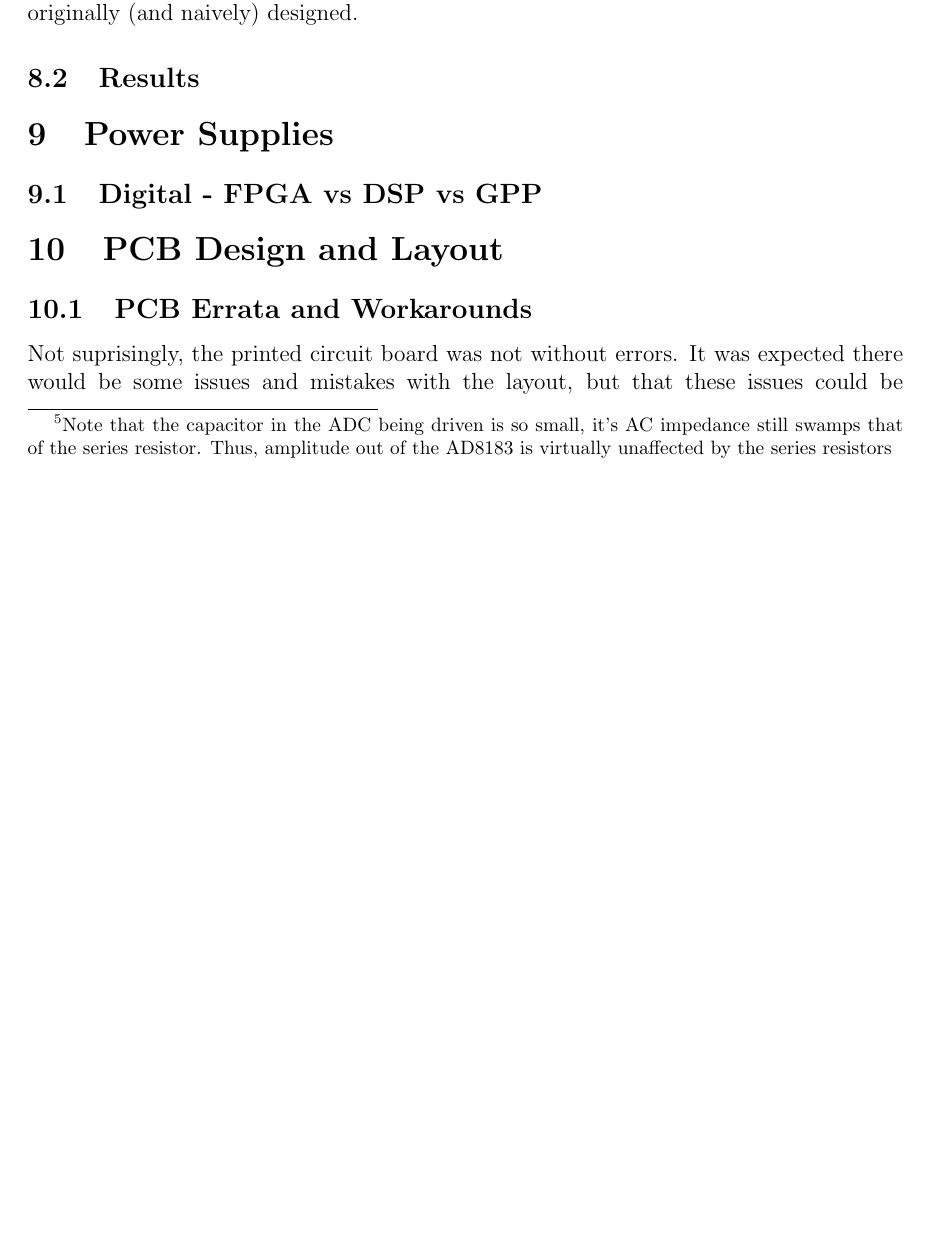
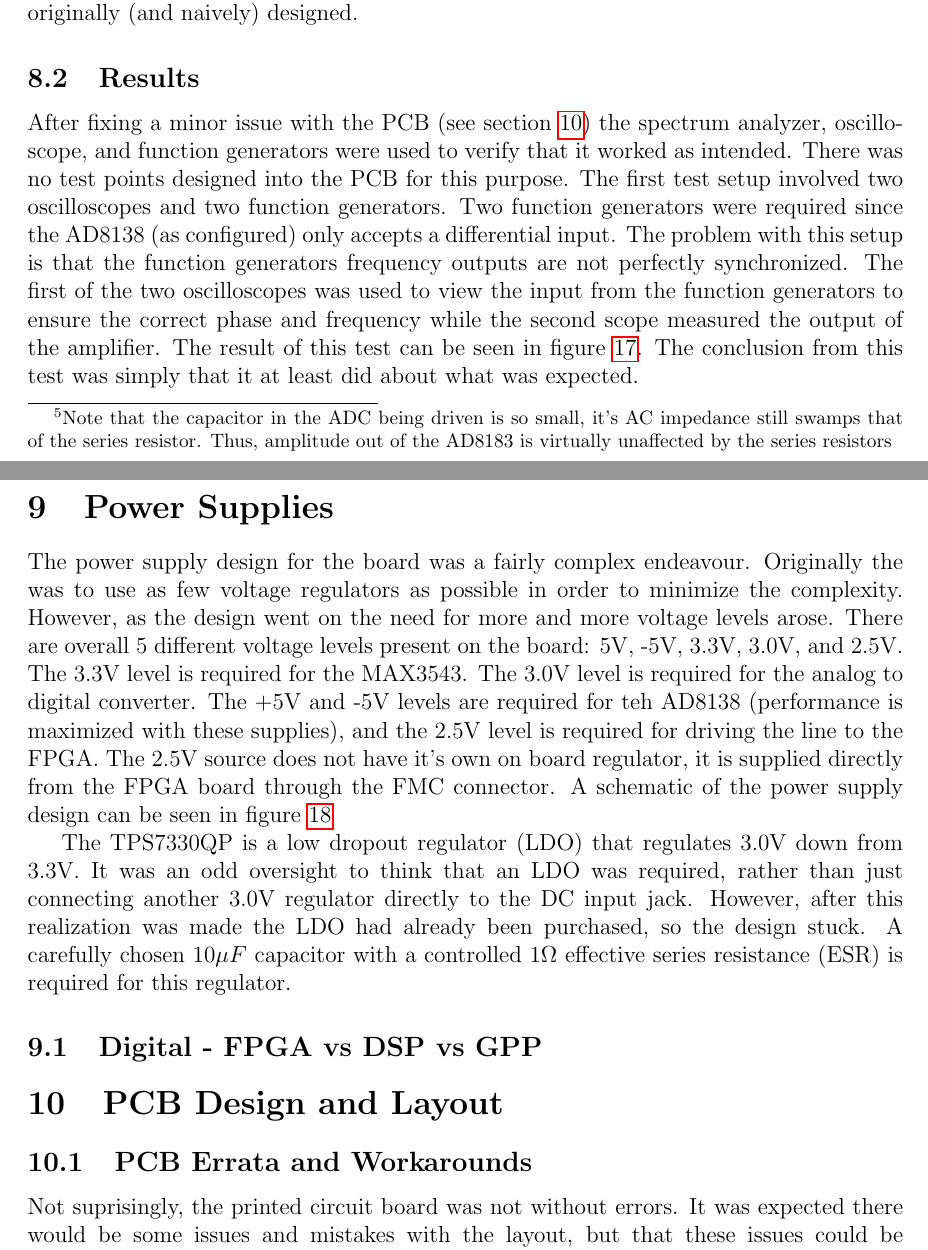
Before and after one commit to RJTK/SDR_capstone, a LaTeX paper (docs/design_reports/final_report/final_report.tex): part of page 20 of 25 before the commit and two parts of pages 20 and 21 of 27 after it, the two joined at a grey line, cut so that both start at the same text, the shorter picture padded with empty space. Compiled offline with pdfLaTeX.

Commit message:
Work on AD8138 section

```diff
--- a/docs/design_reports/final_report/final_report.tex
+++ b/docs/design_reports/final_report/final_report.tex
@@ -529,4 +529,4 @@ Figure \ref{fig:ad8138_bw_lowpass} shows the response of the system if a lowpass
 \end{figure}
 
 \subsection{Results}
-%Include pictures of testing on spectrum anlayzer...
+After fixing a minor issue with the PCB (see section \ref{sec:pcb_errata}) the spectrum analyzer, oscilloscope, and function generators were used to verify that it worked as intended.  There was no test points designed into the PCB for this purpose.  The first test setup involved two oscilloscopes and two function generators.  Two function generators were required since the AD8138 (as configured) only accepts a differential input.  The problem with this setup is that the function generators frequency outputs are not perfectly synchronized.  The first of the two oscilloscopes was used to view the input from the function generators to ensure the correct phase and frequency while the second scope measured the output of the amplifier.  The result of this test can be seen in figure \ref{fig:ad8138_test1}.  The conclusion from this test was simply that it at least did about what was expected.
@@ -533,2 +550,5 @@ Figure \ref{fig:ad8138_bw_lowpass} shows the response of the system if a lowpass
+\label{fig:ad8138_test1}
+\end{figure}
 
 \section{Power Supplies}
+The power supply design for the board was a fairly complex endeavour.  Originally the was to use as few voltage regulators as possible in order to minimize the complexity.  However, as the design went on the need for more and more voltage levels arose.  There are overall 5 different voltage levels present on the board: 5V, -5V, 3.3V, 3.0V, and 2.5V.  The 3.3V level is required for the MAX3543.  The 3.0V level is required for the analog to digital converter.  The +5V and -5V levels are required for teh AD8138 (performance is maximized with these supplies), and the 2.5V level is required for driving the line to the FPGA.  The 2.5V source does not have it's own on board regulator, it is supplied directly from the FPGA board through the FMC connector.  A schematic of the power supply design can be seen in figure \ref{fig:power_supply}
@@ -535,7 +559,16 @@ Figure \ref{fig:ad8138_bw_lowpass} shows the response of the system if a lowpass
+  \label{fig:power_supply}
+\end{figure}
+
+The TPS7330QP is a low dropout regulator (LDO) that regulates 3.0V down from 3.3V.  It was an odd oversight to think that an LDO was required, rather than just connecting another 3.0V regulator directly to the DC input jack.  However, after this realization was made the LDO had already been purchased, so the design stuck.  A carefully chosen $10\mu F$ capacitor with a controlled $1\Omega$ effective series resistance (ESR) is required for this regulator.
+
+\begin{figure}[ht]
+
+\end{figure}
 
 \subsection{Digital - FPGA vs DSP vs GPP}
 
 \section{PCB Design and Layout}
+\label{sec:pcb_errata}
 \subsection{PCB Errata and Workarounds}
 Not suprisingly, the printed circuit board was not without errors.  It was expected there would be some issues and mistakes with the layout, but that these issues could be solved by some sort of workaround.  This section provides a list of the mistakes and the workarounds used.
 
```
Also changed, not shown: docs/design_reports/final_report/final_report.tex (21 more changed lines).
